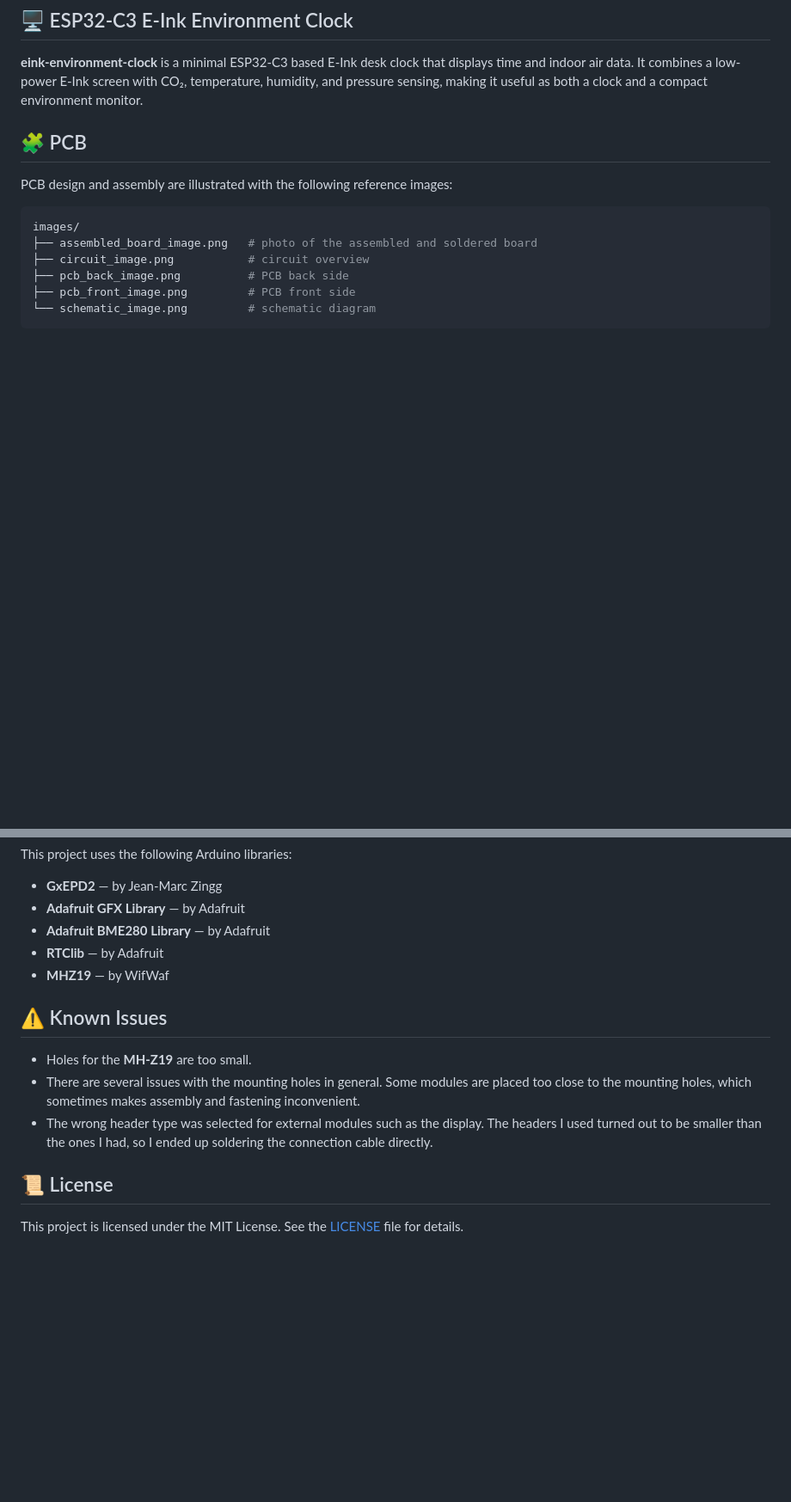
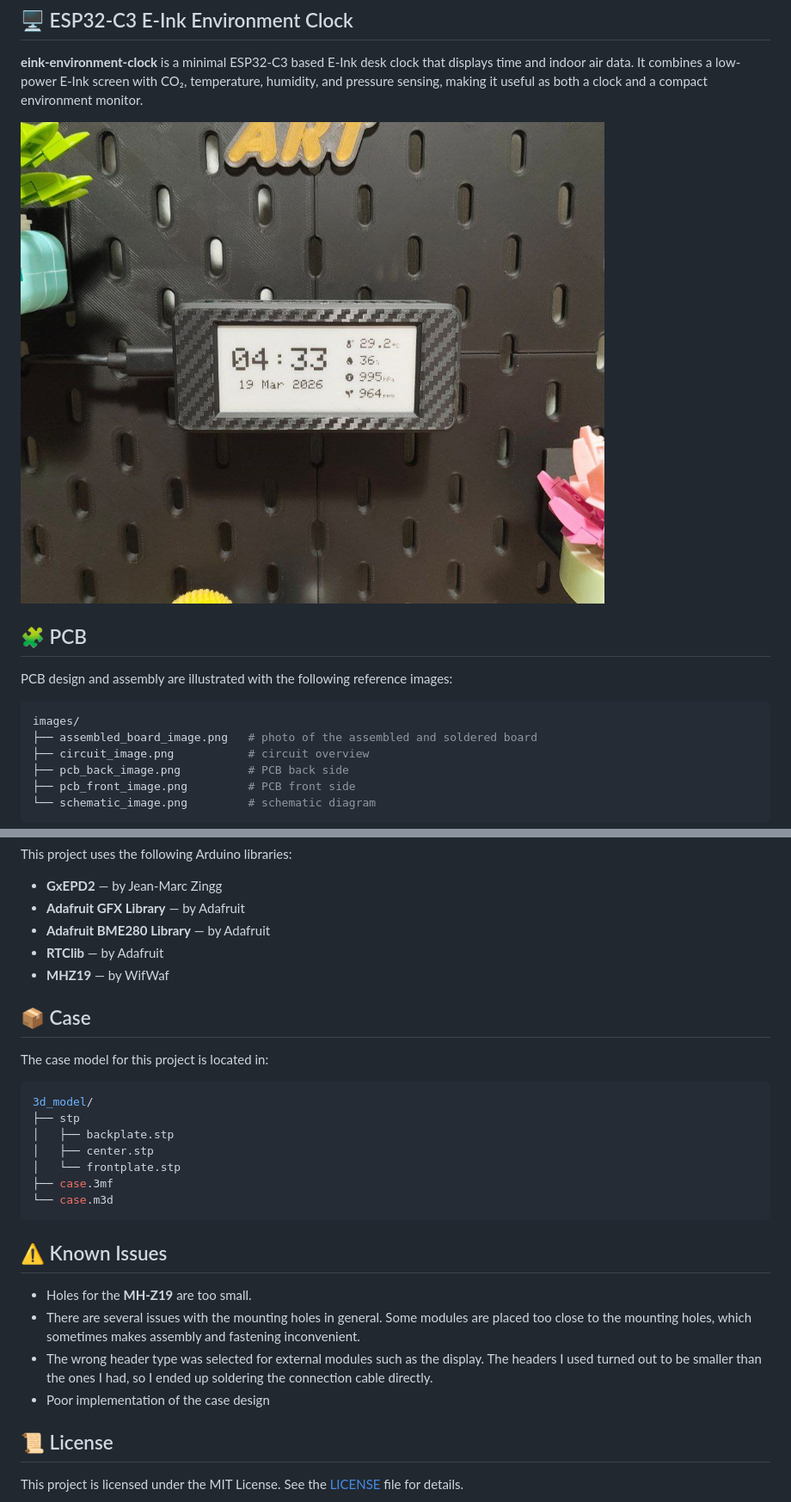
Before and after one commit to NKTKLN/eink-environment-clock, a Markdown page: README.md, 2 parts joined by grey strips. Shown: that part at 86% size. GitHub-like rendering; pictures changed too: images/result.png (added); blank space fills up the shorter version.

Commit message:
feat(case): Add case model

````diff
--- a/README.md
+++ b/README.md
@@ -2,6 +2,8 @@
 
 **eink-environment-clock** is a minimal ESP32-C3 based E-Ink desk clock that displays time and indoor air data.
 It combines a low-power E-Ink screen with CO₂, temperature, humidity, and pressure sensing, making it useful as both a clock and a compact environment monitor.
+
+![Result](images/result.png)
 
 ## 🧩 PCB
 
@@ -42,11 +41,26 @@ This project uses the following Arduino libraries:
 * **RTClib** — by Adafruit
 * **MHZ19** — by WifWaf
 
+## 📦 Case
+
+The case model for this project is located in:
+
+```bash
+3d_model/
+├── stp
+│   ├── backplate.stp
+│   ├── center.stp
+│   └── frontplate.stp
+├── case.3mf
+└── case.m3d
+```
+
 ## ⚠️ Known Issues
 
 * Holes for the **MH-Z19** are too small.
 * There are several issues with the mounting holes in general. Some modules are placed too close to the mounting holes, which sometimes makes assembly and fastening inconvenient.
 * The wrong header type was selected for external modules such as the display. The headers I used turned out to be smaller than the ones I had, so I ended up soldering the connection cable directly.
+* Poor implementation of the case design
 
 ## 📜 License
 
````
Also changed, not shown: other parts of README.md (+0 -3 lines), 5 other files.
